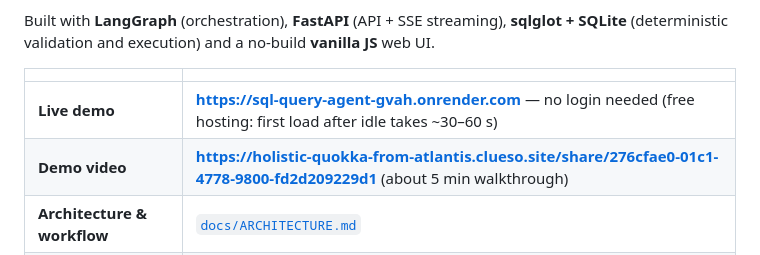
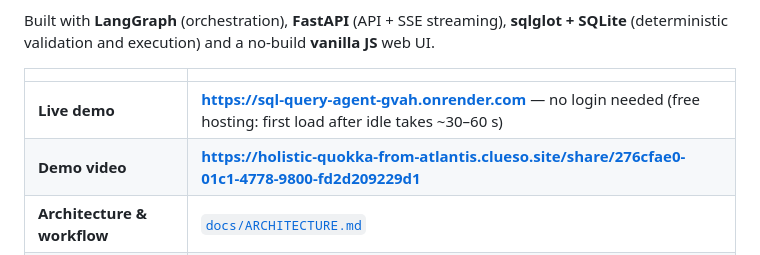
Before and after one commit to harika9002g/sql-query-ai-agent, a Markdown page: README.md, the part around the change. GitHub-like rendering.

Commit message:
README: drop unverified video duration
Co-Authored-By: Claude Opus 5.5 <noreply@anthropic.com>

```diff
--- a/README.md
+++ b/README.md
@@ -7,7 +7,7 @@ Built with **LangGraph** (orchestration), **FastAPI** (API + SSE streaming), **s
 | | |
 |---|---|
 | **Live demo** | **https://sql-query-agent-gvah.onrender.com** — no login needed (free hosting: first load after idle takes ~30–60 s) |
-| **Demo video** | **https://holistic-quokka-from-atlantis.clueso.site/share/276cfae0-01c1-4778-9800-fd2d209229d1** (about 5 min walkthrough) |
+| **Demo video** | **https://holistic-quokka-from-atlantis.clueso.site/share/276cfae0-01c1-4778-9800-fd2d209229d1** |
 | **Architecture & workflow** | [`docs/ARCHITECTURE.md`](docs/ARCHITECTURE.md) |
 | **Prompts** | [`app/prompts.py`](app/prompts.py): every prompt the agent uses, with the design notes at the top of the file |
 | **Sample schema** | [`data/schema.sql`](data/schema.sql) |
```
